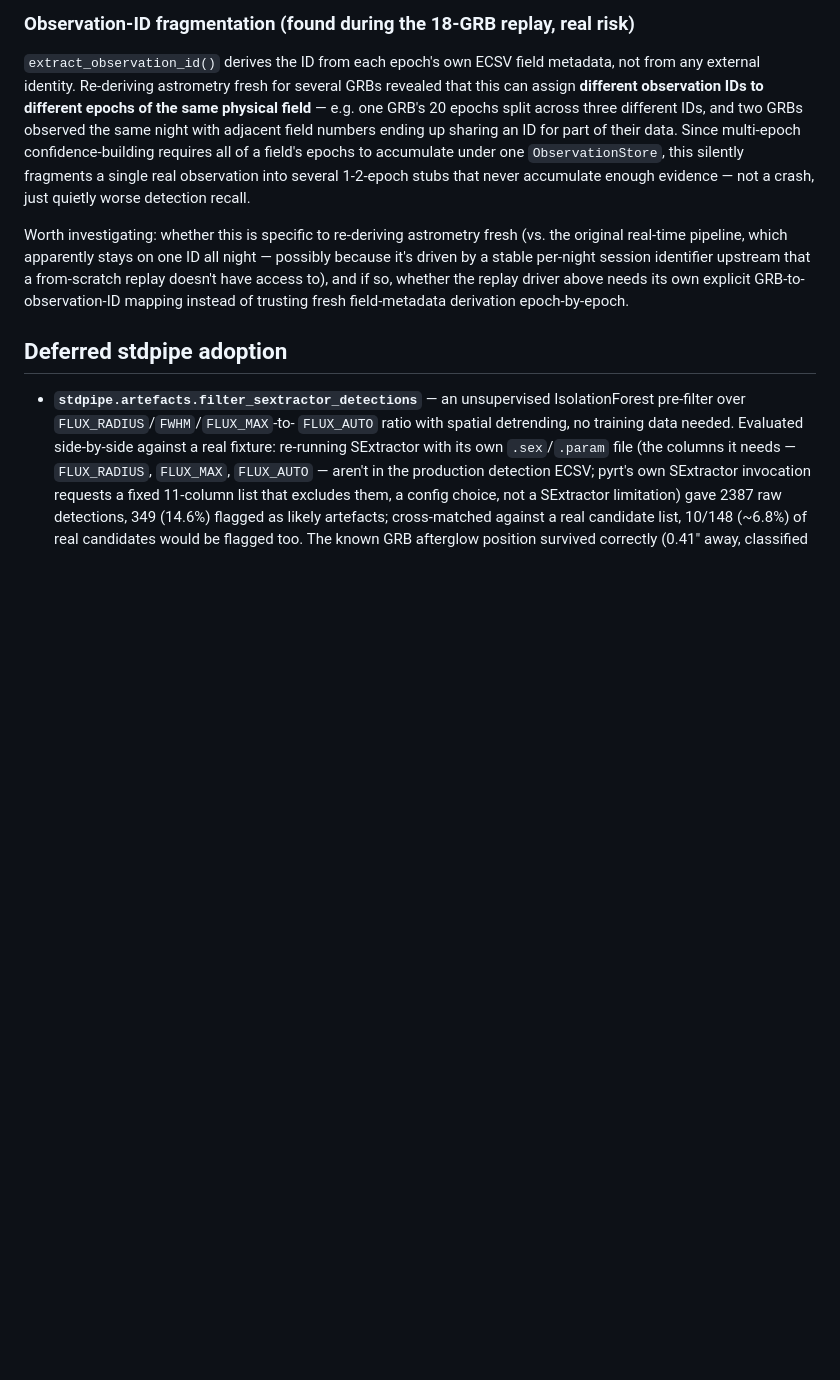
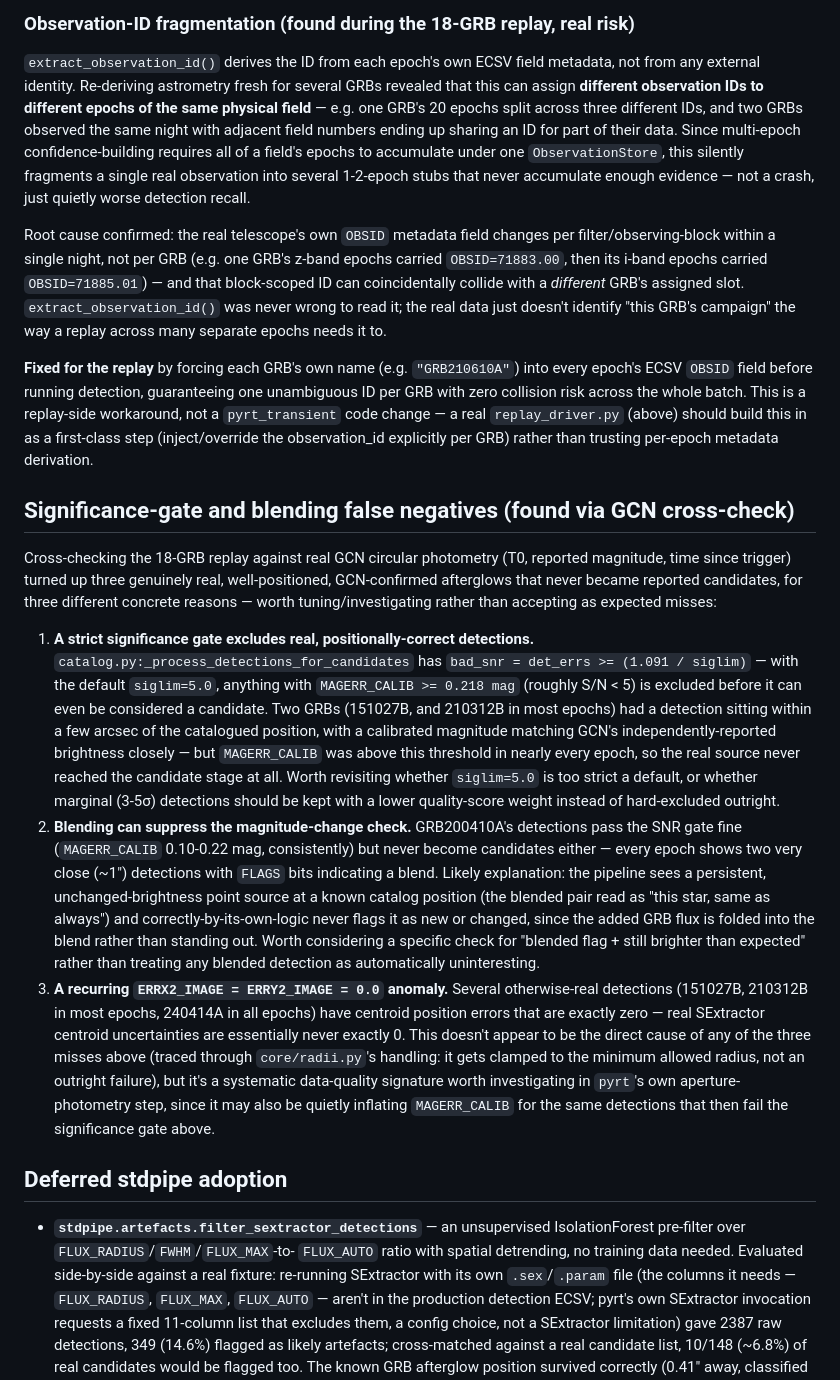
Before and after one commit to fn0v0tny/pyrt-transients, a Markdown page: FUTURE_IDEAS.md, the part around the change. Rendered like a GitHub page; blank space fills up the shorter version.

Commit message:
Document observation-ID fix and GCN cross-check findings
Confirms the observation-ID fragmentation root cause (real telescope OBSID
changes per filter/observing-block, not per GRB) and its fix (force each
GRB's own name as its observation_id before replay). Adds three new findings
from cross-checking the 18-GRB replay against GCN circulars: a strict
significance gate (siglim=5.0) excluding real, GCN-confirmed afterglows;
star-blending suppressing the magnitude-change candidate check; and a
recurring ERRX2_IMAGE=ERRY2_IMAGE=0.0 anomaly worth investigating upstream.

```diff
--- a/FUTURE_IDEAS.md
+++ b/FUTURE_IDEAS.md
@@ -63,13 +63,63 @@ accumulate under one `ObservationStore`, this silently fragments a single
 real observation into several 1-2-epoch stubs that never accumulate enough
 evidence — not a crash, just quietly worse detection recall.
 
-Worth investigating: whether this is specific to re-deriving astrometry
-fresh (vs. the original real-time pipeline, which apparently stays on one
-ID all night — possibly because it's driven by a stable per-night session
-identifier upstream that a from-scratch replay doesn't have access to), and
-if so, whether the replay driver above needs its own explicit
-GRB-to-observation-ID mapping instead of trusting fresh field-metadata
-derivation epoch-by-epoch.
+Root cause confirmed: the real telescope's own `OBSID` metadata field changes
+per filter/observing-block within a single night, not per GRB (e.g. one
+GRB's z-band epochs carried `OBSID=71883.00`, then its i-band epochs carried
+`OBSID=71885.01`) — and that block-scoped ID can coincidentally collide with
+a *different* GRB's assigned slot. `extract_observation_id()` was never
+wrong to read it; the real data just doesn't identify "this GRB's campaign"
+the way a replay across many separate epochs needs it to.
+
+**Fixed for the replay** by forcing each GRB's own name (e.g. `"GRB210610A"`)
+into every epoch's ECSV `OBSID` field before running detection, guaranteeing
+one unambiguous ID per GRB with zero collision risk across the whole batch.
+This is a replay-side workaround, not a `pyrt_transient` code change — a real
+`replay_driver.py` (above) should build this in as a first-class step
+(inject/override the observation_id explicitly per GRB) rather than trusting
+per-epoch metadata derivation.
+
+## Significance-gate and blending false negatives (found via GCN cross-check)
+
+Cross-checking the 18-GRB replay against real GCN circular photometry (T0,
+reported magnitude, time since trigger) turned up three genuinely real,
+well-positioned, GCN-confirmed afterglows that never became reported
+candidates, for three different concrete reasons — worth tuning/investigating
+rather than accepting as expected misses:
+
+1. **A strict significance gate excludes real, positionally-correct
+   detections.** `catalog.py:_process_detections_for_candidates` has
+   `bad_snr = det_errs >= (1.091 / siglim)` — with the default `siglim=5.0`,
+   anything with `MAGERR_CALIB >= 0.218 mag` (roughly S/N < 5) is excluded
+   before it can even be considered a candidate. Two GRBs (151027B, and
+   210312B in most epochs) had a detection sitting within a few arcsec of
+   the catalogued position, with a calibrated magnitude matching GCN's
+   independently-reported brightness closely — but `MAGERR_CALIB` was above
+   this threshold in nearly every epoch, so the real source never reached
+   the candidate stage at all. Worth revisiting whether `siglim=5.0` is too
+   strict a default, or whether marginal (3-5σ) detections should be kept
+   with a lower quality-score weight instead of hard-excluded outright.
+2. **Blending can suppress the magnitude-change check.** GRB200410A's
+   detections pass the SNR gate fine (`MAGERR_CALIB` 0.10-0.22 mag,
+   consistently) but never become candidates either — every epoch shows two
+   very close (~1″) detections with `FLAGS` bits indicating a blend. Likely
+   explanation: the pipeline sees a persistent, unchanged-brightness point
+   source at a known catalog position (the blended pair read as "this star,
+   same as always") and correctly-by-its-own-logic never flags it as new or
+   changed, since the added GRB flux is folded into the blend rather than
+   standing out. Worth considering a specific check for "blended flag +
+   still brighter than expected" rather than treating any blended detection
+   as automatically uninteresting.
+3. **A recurring `ERRX2_IMAGE = ERRY2_IMAGE = 0.0` anomaly.** Several
+   otherwise-real detections (151027B, 210312B in most epochs, 240414A in
+   all epochs) have centroid position errors that are exactly zero — real
+   SExtractor centroid uncertainties are essentially never exactly 0. This
+   doesn't appear to be the direct cause of any of the three misses above
+   (traced through `core/radii.py`'s handling: it gets clamped to the
+   minimum allowed radius, not an outright failure), but it's a systematic
+   data-quality signature worth investigating in `pyrt`'s own aperture-
+   photometry step, since it may also be quietly inflating `MAGERR_CALIB`
+   for the same detections that then fail the significance gate above.
 
 ## Deferred stdpipe adoption
 
```
